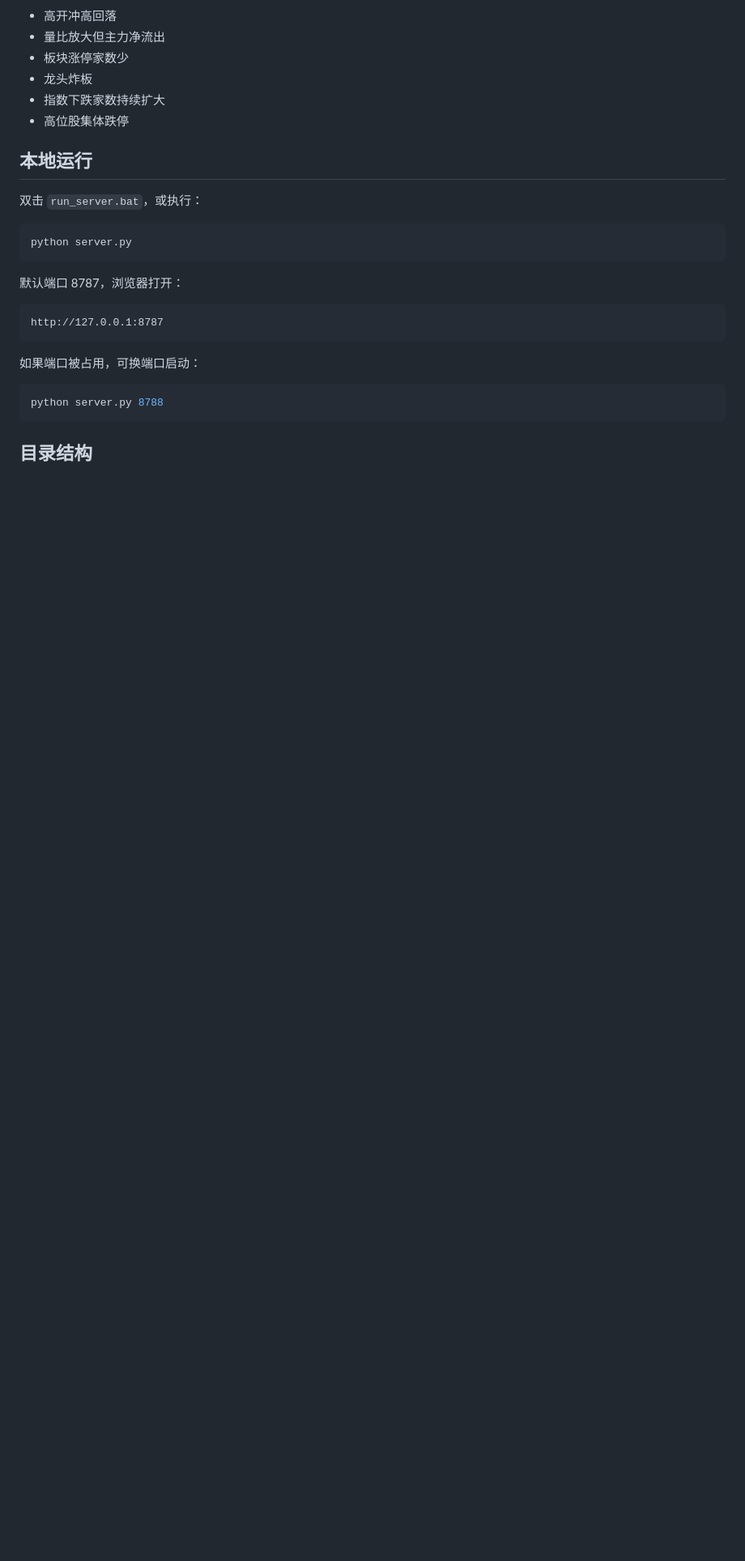
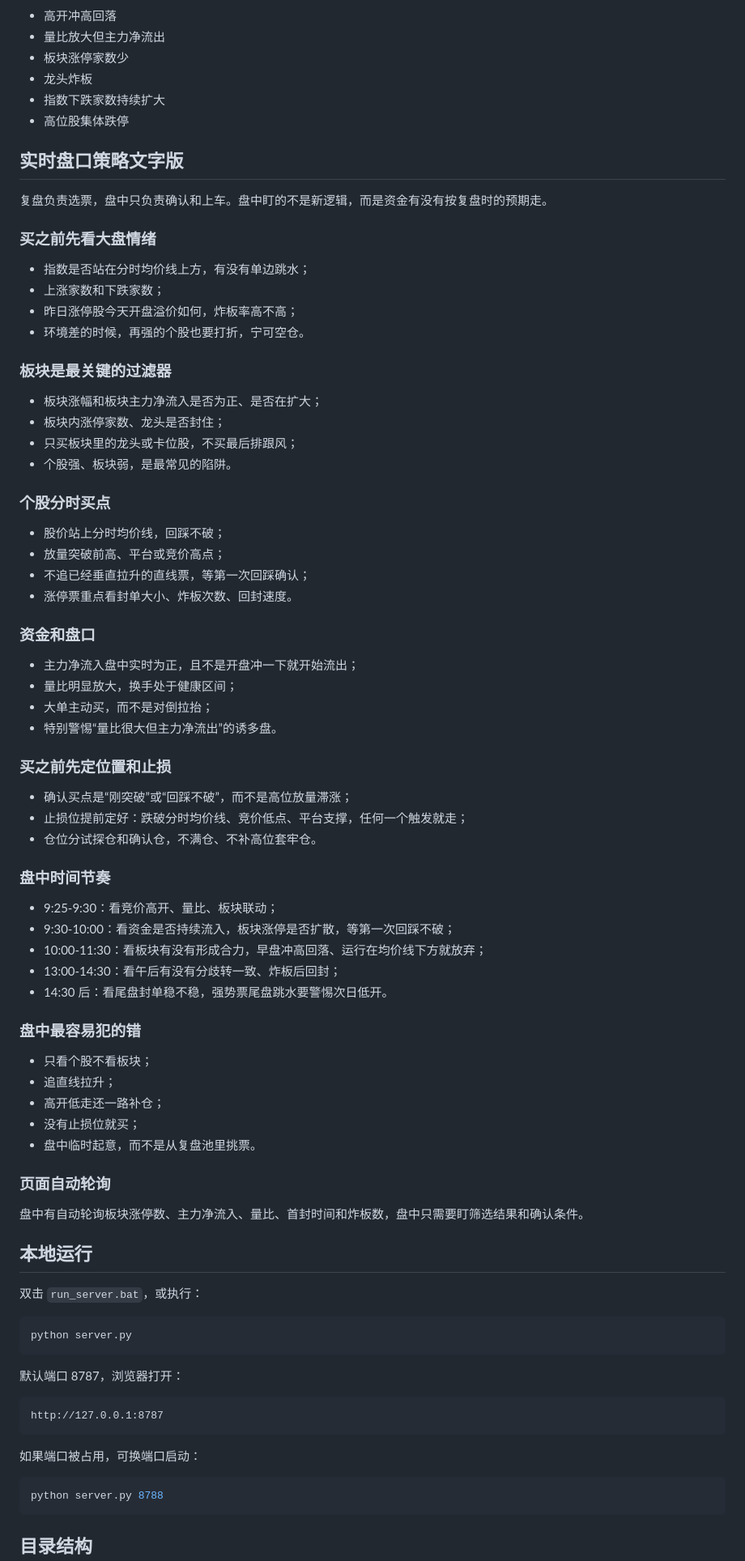
Before and after one commit to wangchaoqunnnn/Stock-trading-review-tool, a Markdown page: README.md, the part around the change. Shown at 81% size. GitHub-like rendering; blank space fills up the shorter version.

Commit message:
Add realtime intraday strategy to README

```diff
--- a/README.md
+++ b/README.md
@@ -70,6 +70,64 @@ AI生成的炒股复盘工具：本地运行的 A 股每日复盘网页，数据
 - 指数下跌家数持续扩大
 - 高位股集体跌停
 
+## 实时盘口策略文字版
+
+复盘负责选票，盘中只负责确认和上车。盘中盯的不是新逻辑，而是资金有没有按复盘时的预期走。
+
+### 买之前先看大盘情绪
+
+- 指数是否站在分时均价线上方，有没有单边跳水；
+- 上涨家数和下跌家数；
+- 昨日涨停股今天开盘溢价如何，炸板率高不高；
+- 环境差的时候，再强的个股也要打折，宁可空仓。
+
+### 板块是最关键的过滤器
+
+- 板块涨幅和板块主力净流入是否为正、是否在扩大；
+- 板块内涨停家数、龙头是否封住；
+- 只买板块里的龙头或卡位股，不买最后排跟风；
+- 个股强、板块弱，是最常见的陷阱。
+
+### 个股分时买点
+
+- 股价站上分时均价线，回踩不破；
+- 放量突破前高、平台或竞价高点；
+- 不追已经垂直拉升的直线票，等第一次回踩确认；
+- 涨停票重点看封单大小、炸板次数、回封速度。
+
+### 资金和盘口
+
+- 主力净流入盘中实时为正，且不是开盘冲一下就开始流出；
+- 量比明显放大，换手处于健康区间；
+- 大单主动买，而不是对倒拉抬；
+- 特别警惕“量比很大但主力净流出”的诱多盘。
+
+### 买之前先定位置和止损
+
+- 确认买点是“刚突破”或“回踩不破”，而不是高位放量滞涨；
+- 止损位提前定好：跌破分时均价线、竞价低点、平台支撑，任何一个触发就走；
+- 仓位分试探仓和确认仓，不满仓、不补高位套牢仓。
+
+### 盘中时间节奏
+
+- 9:25-9:30：看竞价高开、量比、板块联动；
+- 9:30-10:00：看资金是否持续流入，板块涨停是否扩散，等第一次回踩不破；
+- 10:00-11:30：看板块有没有形成合力，早盘冲高回落、运行在均价线下方就放弃；
+- 13:00-14:30：看午后有没有分歧转一致、炸板后回封；
+- 14:30 后：看尾盘封单稳不稳，强势票尾盘跳水要警惕次日低开。
+
+### 盘中最容易犯的错
+
+- 只看个股不看板块；
+- 追直线拉升；
+- 高开低走还一路补仓；
+- 没有止损位就买；
+- 盘中临时起意，而不是从复盘池里挑票。
+
+### 页面自动轮询
+
+盘中有自动轮询板块涨停数、主力净流入、量比、首封时间和炸板数，盘中只需要盯筛选结果和确认条件。
+
 ## 本地运行
 
 双击 `run_server.bat`，或执行：
```
